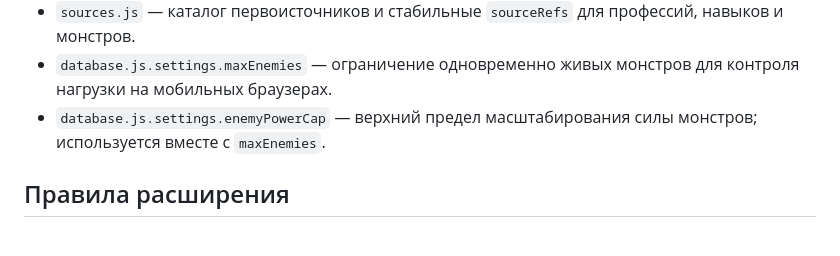
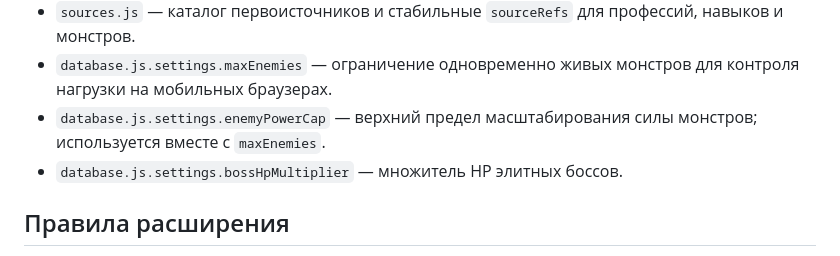
Before and after one commit to knsk45/ragnarok-survival, a Markdown page: data/README.md, the part around the change. Rendered like a GitHub page.

Commit message:
Document boss HP multiplier setting

```diff
--- a/data/README.md
+++ b/data/README.md
@@ -15,6 +15,7 @@
 - `sources.js` — каталог первоисточников и стабильные `sourceRefs` для профессий, навыков и монстров.
 - `database.js.settings.maxEnemies` — ограничение одновременно живых монстров для контроля нагрузки на мобильных браузерах.
 - `database.js.settings.enemyPowerCap` — верхний предел масштабирования силы монстров; используется вместе с `maxEnemies`.
+- `database.js.settings.bossHpMultiplier` — множитель HP элитных боссов.
 
 ## Правила расширения
 
```
